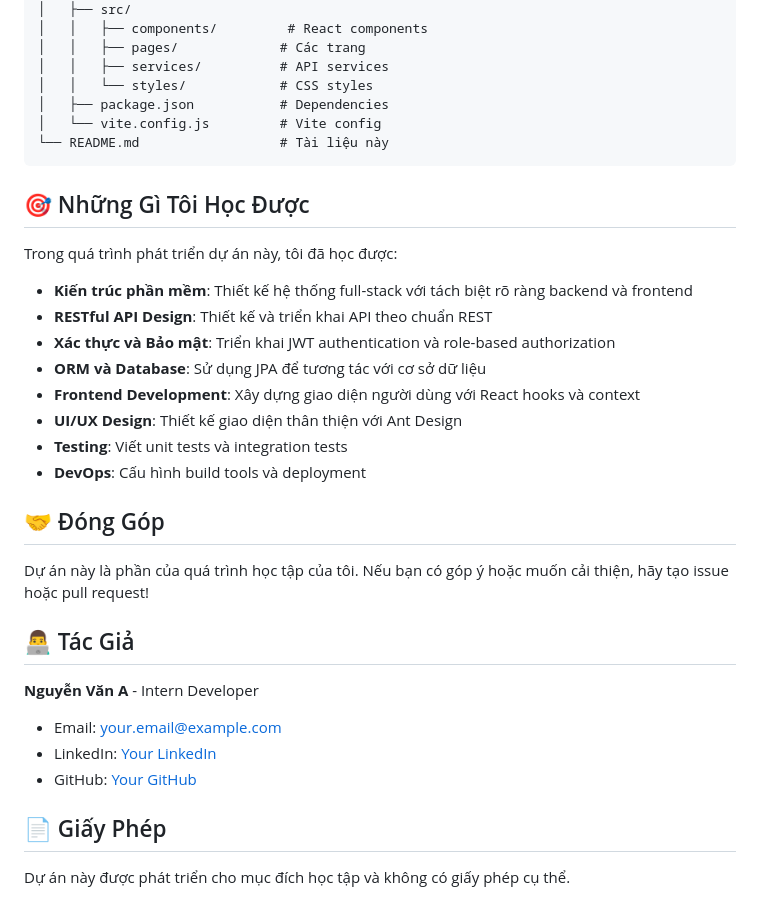
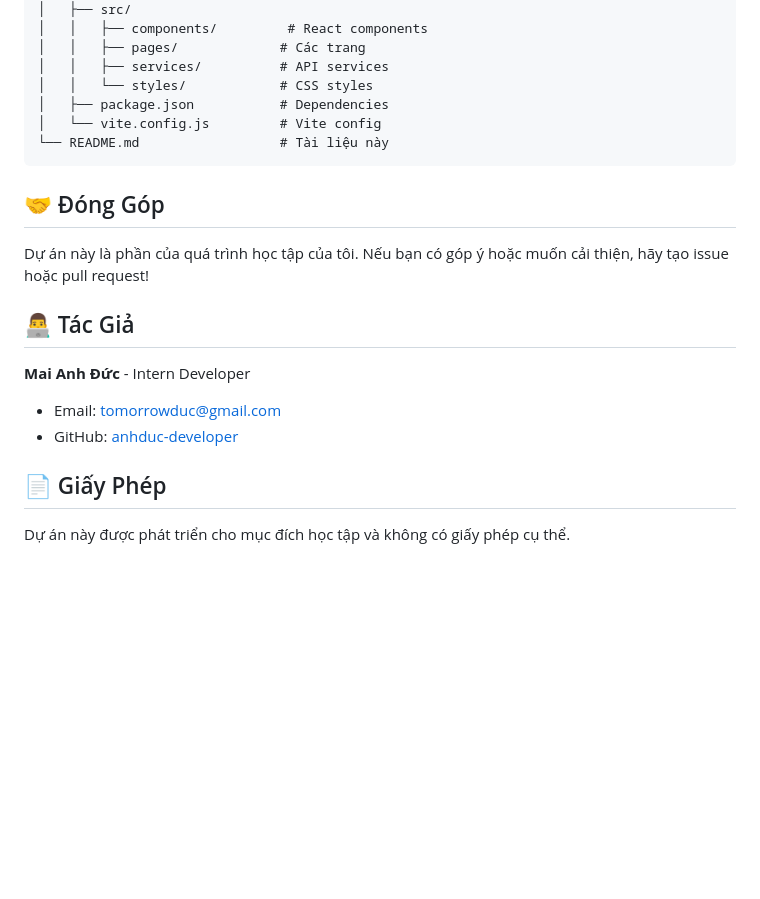
Before and after one commit to anhduc-developer/Backend-TTCS-PTIT, a Markdown page: README.md, the part around the change. GitHub-like rendering; blank space fills up the shorter version.

````diff
--- a/README.md
+++ b/README.md
@@ -146,30 +146,16 @@ Spring-Boot-RESTful-API/
 └── README.md                  # Tài liệu này
 ```
 
-## 🎯 Những Gì Tôi Học Được
-
-Trong quá trình phát triển dự án này, tôi đã học được:
-
-- **Kiến trúc phần mềm**: Thiết kế hệ thống full-stack với tách biệt rõ ràng backend và frontend
-- **RESTful API Design**: Thiết kế và triển khai API theo chuẩn REST
-- **Xác thực và Bảo mật**: Triển khai JWT authentication và role-based authorization
-- **ORM và Database**: Sử dụng JPA để tương tác với cơ sở dữ liệu
-- **Frontend Development**: Xây dựng giao diện người dùng với React hooks và context
-- **UI/UX Design**: Thiết kế giao diện thân thiện với Ant Design
-- **Testing**: Viết unit tests và integration tests
-- **DevOps**: Cấu hình build tools và deployment
-
 ## 🤝 Đóng Góp
 
 Dự án này là phần của quá trình học tập của tôi. Nếu bạn có góp ý hoặc muốn cải thiện, hãy tạo issue hoặc pull request!
 
 ## 👨‍💻 Tác Giả
 
-**Nguyễn Văn A** - Intern Developer
+**Mai Anh Đức** - Intern Developer
 
-- Email: your.email@example.com
-- LinkedIn: [Your LinkedIn](https://linkedin.com/in/yourprofile)
-- GitHub: [Your GitHub](https://github.com/yourusername)
+- Email: tomorrowduc@gmail.com
+- GitHub: [anhduc-developer](https://github.com/anhduc-developer)
 
 ## 📄 Giấy Phép
 
````
